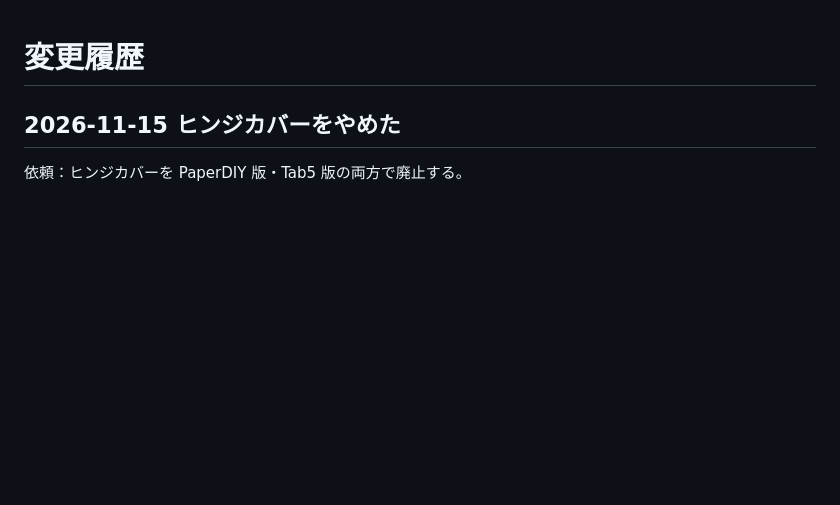
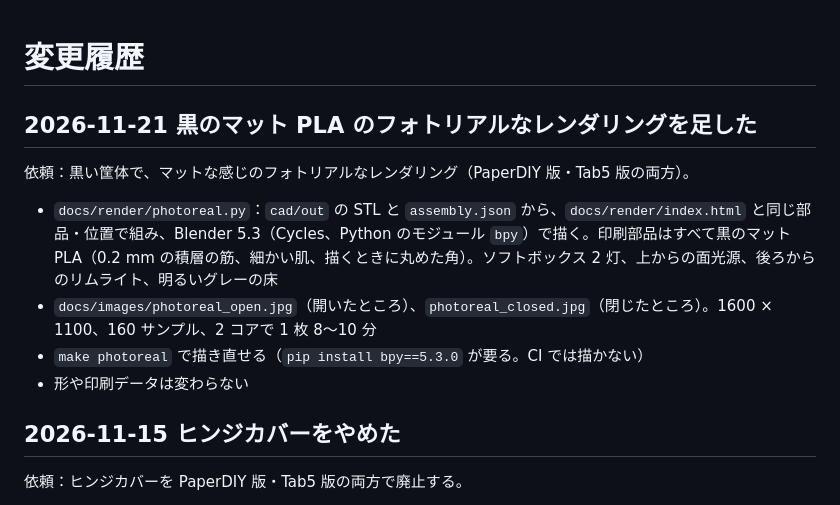
Before and after one commit to tsuyoshi-otake/paperdiy-pda-terminal, a Markdown page: CHANGELOG.md, the part around the change. GitHub-like rendering; blank space fills up the shorter version.

Commit message:
Docs: photoreal renders in matte black PLA
docs/render/photoreal.py builds the assembly from cad/out (as index.html)
and renders it with Blender 5.3 Cycles (bpy as a Python module): matte
black PLA with faint layer lines and rounded edges, studio lighting.
docs/images/photoreal_open.jpg and photoreal_closed.jpg; `make photoreal`
redraws them (not run in CI).

Co-Authored-By: Claude Opus 5.5 <noreply@anthropic.com>
Claude-Session: https://claude.ai/code/session_01HXgm54K2gU24gYTDkGnLL1

```diff
--- a/CHANGELOG.md
+++ b/CHANGELOG.md
@@ -1,4 +1,13 @@
 # 変更履歴
+
+## 2026-11-21 黒のマット PLA のフォトリアルなレンダリングを足した
+
+依頼：黒い筐体で、マットな感じのフォトリアルなレンダリング（PaperDIY 版・Tab5 版の両方）。
+
+- `docs/render/photoreal.py`：`cad/out` の STL と `assembly.json` から、`docs/render/index.html` と同じ部品・位置で組み、Blender 5.3（Cycles、Python のモジュール `bpy`）で描く。印刷部品はすべて黒のマット PLA（0.2 mm の積層の筋、細かい肌、描くときに丸めた角）。ソフトボックス 2 灯、上からの面光源、後ろからのリムライト、明るいグレーの床
+- `docs/images/photoreal_open.jpg`（開いたところ）、`photoreal_closed.jpg`（閉じたところ）。1600 × 1100、160 サンプル、2 コアで 1 枚 8〜10 分
+- `make photoreal` で描き直せる（`pip install bpy==5.3.0` が要る。CI では描かない）
+- 形や印刷データは変わらない
 
 ## 2026-11-15 ヒンジカバーをやめた
 
```
Also changed, not shown: README.md (+4 -0 lines), docs/images/photoreal_closed.jpg (added), docs/images/photoreal_open.jpg (added), 2 other files.
